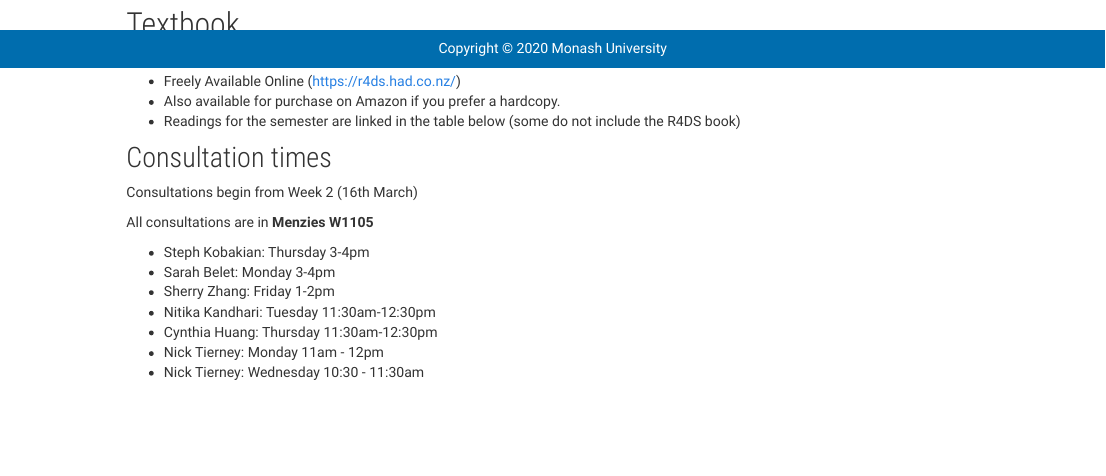
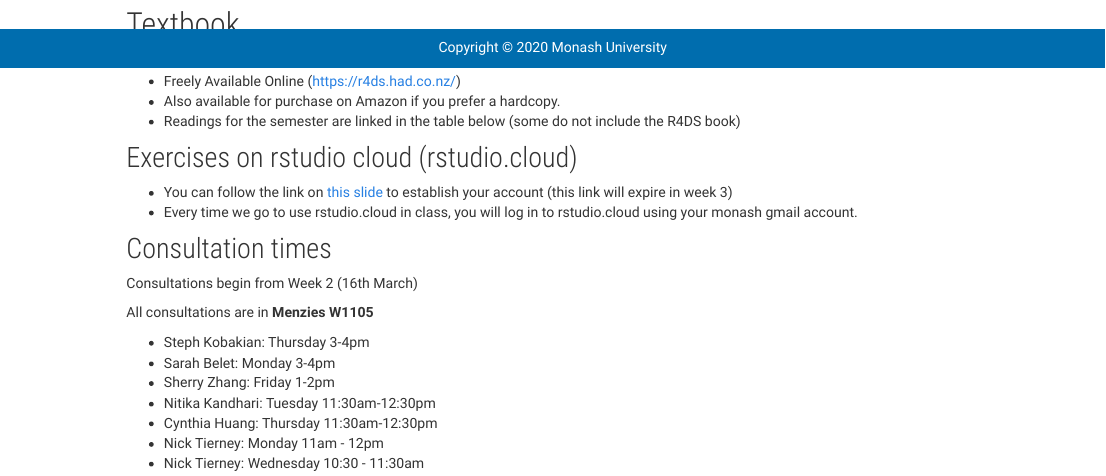
Before and after one commit to numbats/ida, an R Markdown document (index.Rmd): the page in a window 1100 px wide, from 770 px down. Rendered offline with R 4.5, knitr and Pandoc, with nearby package versions.

Commit message:
add details onto website for how to access rstudio cloud

```diff
--- a/index.Rmd
+++ b/index.Rmd
@@ -72,6 +72,11 @@ We have a limited amount of laptops available for students to borrow (during sem
 - Freely Available Online (https://r4ds.had.co.nz/)
 - Also available for purchase on Amazon if you prefer a hardcopy.
 - Readings for the semester are linked in the table below (some do not include the R4DS book)
+
+## Exercises on rstudio cloud (rstudio.cloud)
+
+- You can follow the link on [this slide](https://ida.numbat.space/slides/lecture_1a#27) to establish your account (this link will expire in week 3)
+- Every time we go to use rstudio.cloud in class, you will log in to rstudio.cloud using your monash gmail account.
 
 ## Consultation times
 
```
Also changed, not shown: 1 other file.
